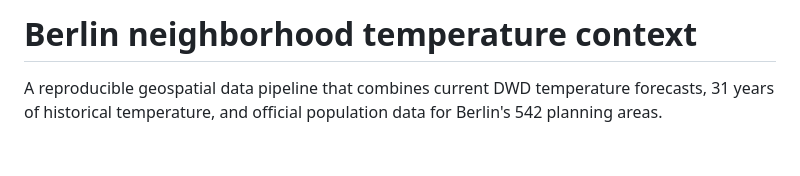
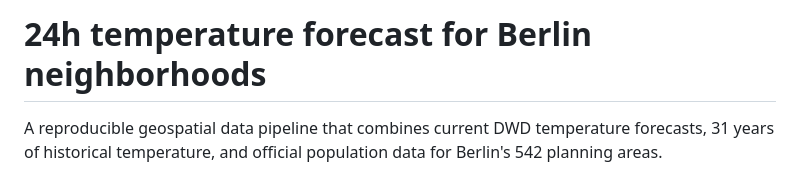
Before and after one commit to ohexel/lwr, a Markdown page: README.md, the part around the change. Drawn GitHub-style; blank space fills up the shorter version.

Commit message:
docs: change title

```diff
--- a/README.md
+++ b/README.md
@@ -1,4 +1,4 @@
-# Berlin neighborhood temperature context
+# 24h temperature forecast for Berlin neighborhoods
 
 A reproducible geospatial data pipeline that combines current DWD temperature
 forecasts, 31 years of historical temperature, and official population data for
```
